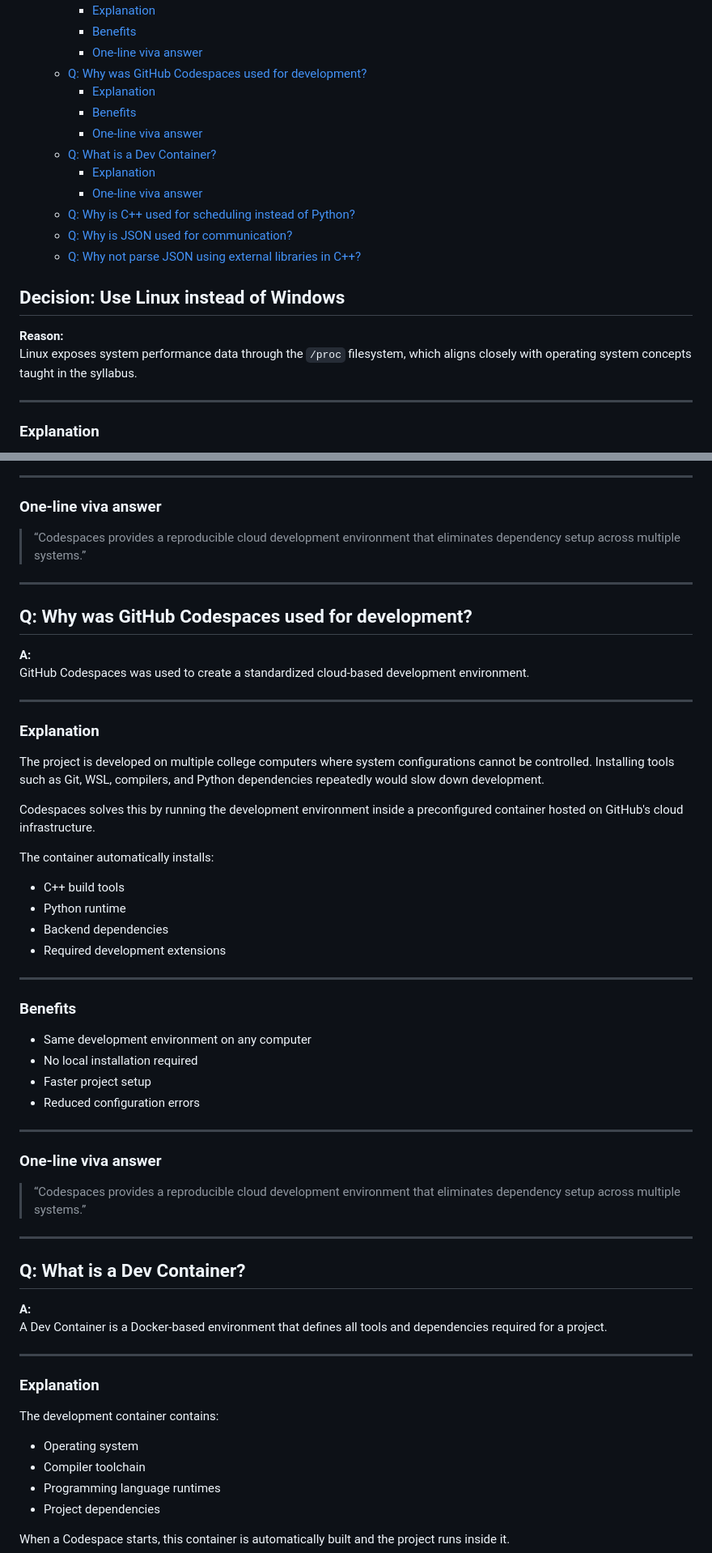
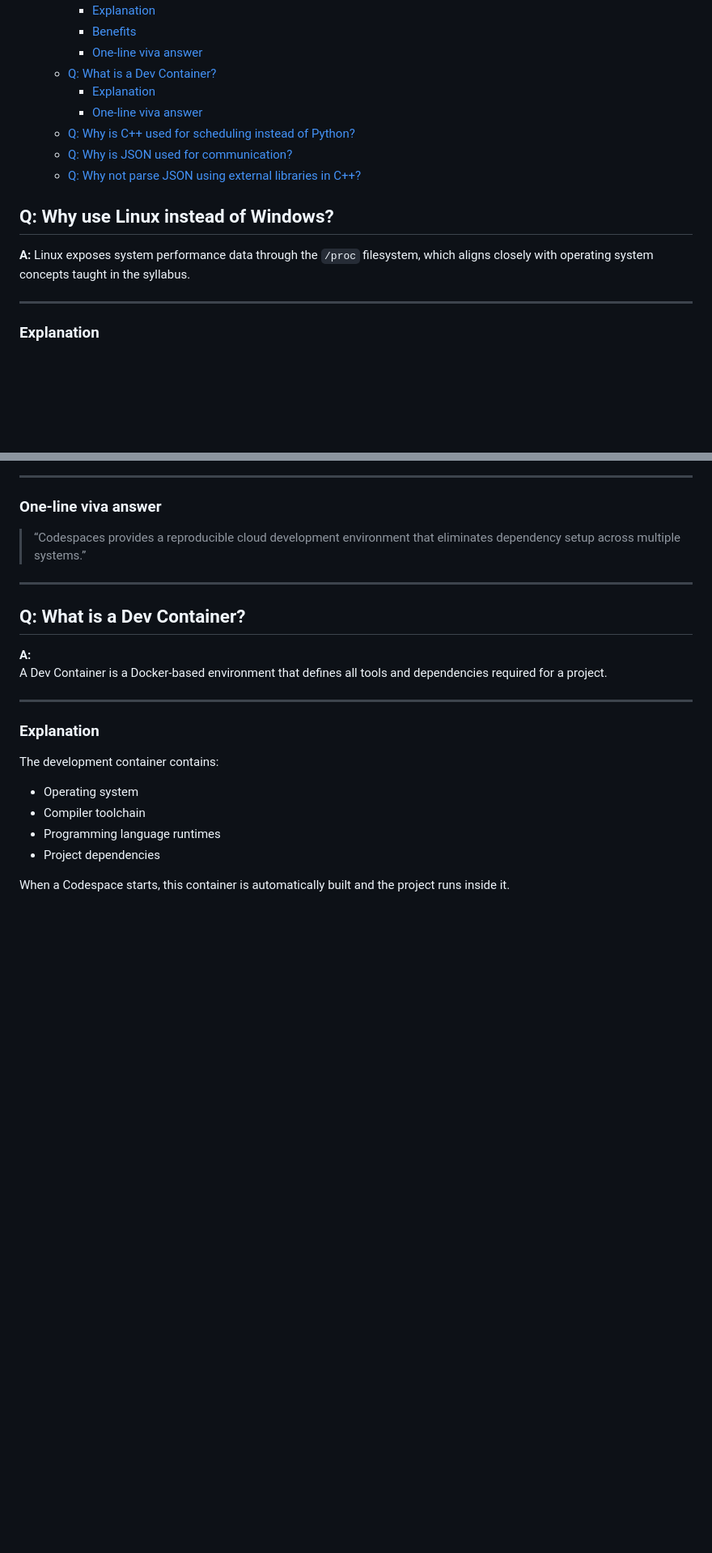
Before and after one commit to SemwalAkhil/system-performance-visualizer, a Markdown page: docs/viva/design_decisions.md, 2 parts joined by grey strips. Shown at 81% size. Rendered like a GitHub page; blank space fills up the shorter version.

```diff
--- a/docs/viva/design_decisions.md
+++ b/docs/viva/design_decisions.md
@@ -55,21 +55,16 @@
     - [Explanation](#explanation-5)
     - [Benefits](#benefits)
     - [One-line viva answer](#one-line-viva-answer-20)
-  - [Q: Why was GitHub Codespaces used for development?](#q-why-was-github-codespaces-used-for-development-2)
+  - [Q: What is a Dev Container?](#q-what-is-a-dev-container)
     - [Explanation](#explanation-6)
-    - [Benefits](#benefits-1)
     - [One-line viva answer](#one-line-viva-answer-21)
-  - [Q: What is a Dev Container?](#q-what-is-a-dev-container)
-    - [Explanation](#explanation-7)
-    - [One-line viva answer](#one-line-viva-answer-22)
   - [Q: Why is C++ used for scheduling instead of Python?](#q-why-is-c-used-for-scheduling-instead-of-python)
   - [Q: Why is JSON used for communication?](#q-why-is-json-used-for-communication)
   - [Q: Why not parse JSON using external libraries in C++?](#q-why-not-parse-json-using-external-libraries-in-c)
 
 
-## Decision: Use Linux instead of Windows
-
-**Reason:**
+## Q: Why use Linux instead of Windows?
+**A:**
 Linux exposes system performance data through the `/proc` filesystem, which aligns closely with operating system concepts taught in the syllabus.
 
 ---
@@ -539,47 +530,6 @@ The container automatically installs:
 
 ---
 
-## Q: Why was GitHub Codespaces used for development?
-
-**A:**
-GitHub Codespaces was used to create a standardized cloud-based development
-environment.
-
----
-
-### Explanation
-
-The project is developed on multiple college computers where system
-configurations cannot be controlled. Installing tools such as Git, WSL,
-compilers, and Python dependencies repeatedly would slow down development.
-
-Codespaces solves this by running the development environment inside a
-preconfigured container hosted on GitHub's cloud infrastructure.
-
-The container automatically installs:
-
-- C++ build tools
-- Python runtime
-- Backend dependencies
-- Required development extensions
-
----
-
-### Benefits
-
-- Same development environment on any computer
-- No local installation required
-- Faster project setup
-- Reduced configuration errors
-
----
-
-### One-line viva answer
-
-> “Codespaces provides a reproducible cloud development environment that eliminates dependency setup across multiple systems.”
-
----
-
 ## Q: What is a Dev Container?
 
 **A:**
```
Also changed, not shown: other parts of docs/viva/design_decisions.md (+13 -17 lines), docs/viva/cpp_oop.md (+1 -1 lines), docs/viva/os_concepts.md (+4 -4 lines).
